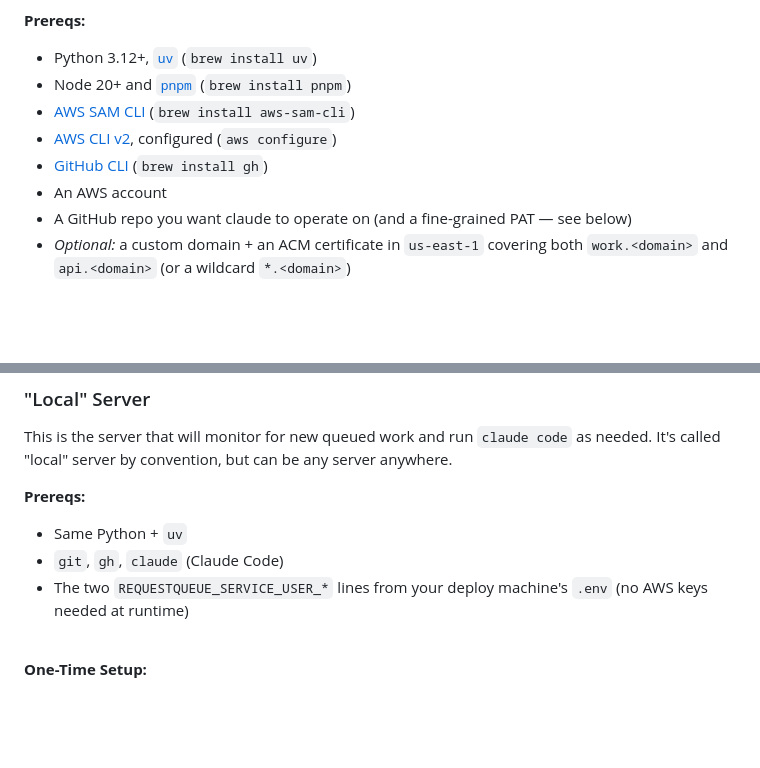
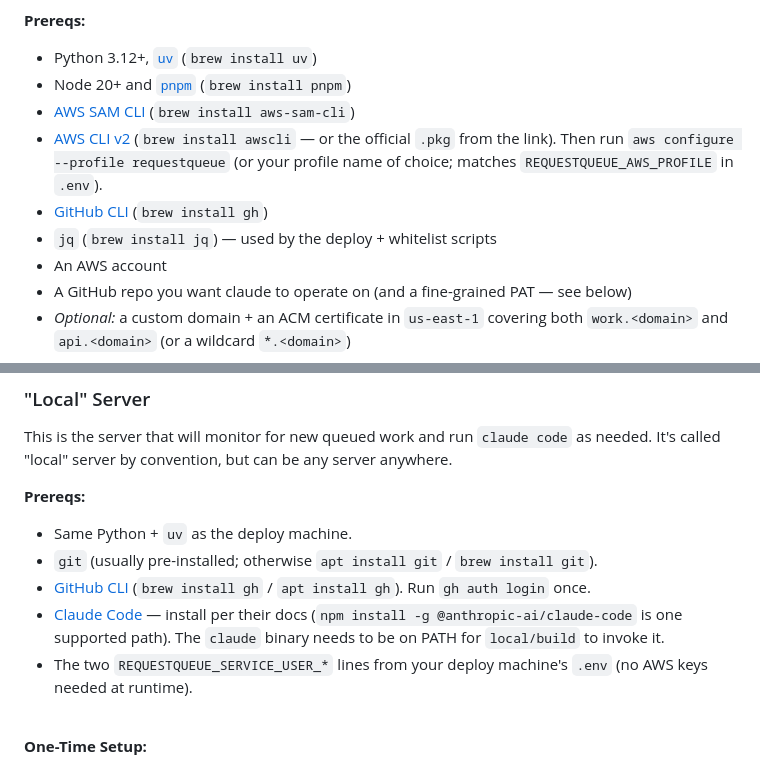
Before and after one commit to Stephen-Hilton/WorkQ.ai, a Markdown page: README.md, 2 parts joined by grey strips. Drawn GitHub-style; blank space fills up the shorter version.

Commit message:
README: fix prereq gaps (aws CLI install, jq, claude code install)
Three silent prereqs that the README was missing actionable install
instructions for:

- AWS CLI v2: link only, no `brew install awscli`. Now shows the brew
  command up front (with the official .pkg as a fallback note) plus the
  `aws configure --profile requestqueue` step that matches the
  REQUESTQUEUE_AWS_PROFILE convention used elsewhere.
- jq: not listed at all, despite scripts/publish.sh and
  scripts/whitelist_user.sh both shelling out to it. Added to the
  prereqs list.
- Claude Code: listed in local-server prereqs as just `claude` with no
  install pointer. Now references the official docs and shows the
  npm-global install path. Also added `gh auth login` reminder.

Surfaced by a real install attempt today: `aws configure` returned
"command not found" because there was no install command in the README.

Co-Authored-By: Claude Opus 4.7 (1M context) <noreply@anthropic.com>

```diff
--- a/README.md
+++ b/README.md
@@ -26,8 +26,9 @@ I use this for all of my AI projects, usually by merging it into my apps' admin
 - Python 3.12+, [`uv`](https://docs.astral.sh/uv/) (`brew install uv`)
 - Node 20+ and [`pnpm`](https://pnpm.io/) (`brew install pnpm`)
 - [AWS SAM CLI](https://docs.aws.amazon.com/serverless-application-model/latest/developerguide/install-sam-cli.html) (`brew install aws-sam-cli`)
-- [AWS CLI v2](https://docs.aws.amazon.com/cli/latest/userguide/getting-started-install.html), configured (`aws configure`)
+- [AWS CLI v2](https://docs.aws.amazon.com/cli/latest/userguide/getting-started-install.html) (`brew install awscli` — or the official `.pkg` from the link). Then run `aws configure --profile requestqueue` (or your profile name of choice; matches `REQUESTQUEUE_AWS_PROFILE` in `.env`).
 - [GitHub CLI](https://cli.github.com/) (`brew install gh`)
+- `jq` (`brew install jq`) — used by the deploy + whitelist scripts
 - An AWS account
 - A GitHub repo you want claude to operate on (and a fine-grained PAT — see below)
 - *Optional:* a custom domain + an ACM certificate in `us-east-1` covering both `work.<domain>` and `api.<domain>` (or a wildcard `*.<domain>`)
@@ -57,9 +58,11 @@ This is the server that will monitor for new queued work and run `claude code` a
 
 **Prereqs:**
 
-- Same Python + `uv`
-- `git`, `gh`, `claude` (Claude Code)
-- The two `REQUESTQUEUE_SERVICE_USER_*` lines from your deploy machine's `.env` (no AWS keys needed at runtime)
+- Same Python + `uv` as the deploy machine.
+- `git` (usually pre-installed; otherwise `apt install git` / `brew install git`).
+- [GitHub CLI](https://cli.github.com/) (`brew install gh` / `apt install gh`). Run `gh auth login` once.
+- [Claude Code](https://docs.claude.com/en/docs/claude-code) — install per their docs (`npm install -g @anthropic-ai/claude-code` is one supported path). The `claude` binary needs to be on PATH for `local/build` to invoke it.
+- The two `REQUESTQUEUE_SERVICE_USER_*` lines from your deploy machine's `.env` (no AWS keys needed at runtime).
 
 <br>
 
```
